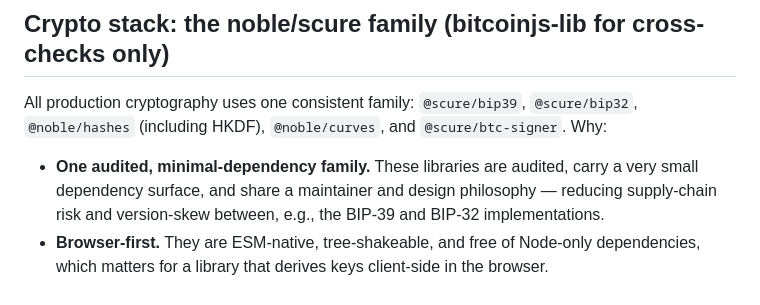
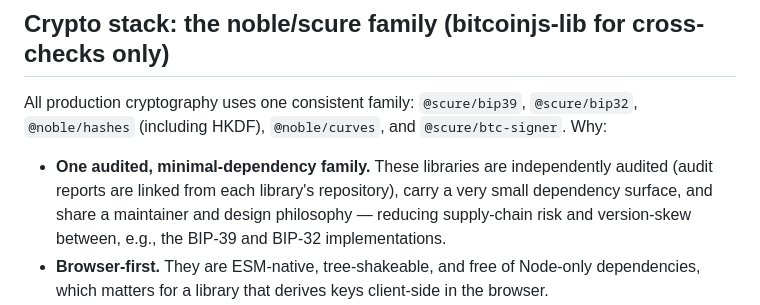
Before and after one commit to DeOrganized/stacks-passkey-wallet, a Markdown page: docs/design-decisions.md, the part around the change. Drawn GitHub-style.

Commit message:
docs(design-decisions): cite audit source for the crypto-stack claim

```diff
--- a/docs/design-decisions.md
+++ b/docs/design-decisions.md
@@ -88,8 +88,9 @@ All production cryptography uses one consistent family: `@scure/bip39`,
 `@scure/bip32`, `@noble/hashes` (including HKDF), `@noble/curves`, and
 `@scure/btc-signer`. Why:
 
-- **One audited, minimal-dependency family.** These libraries are audited, carry a
-  very small dependency surface, and share a maintainer and design philosophy —
+- **One audited, minimal-dependency family.** These libraries are independently
+  audited (audit reports are linked from each library's repository), carry a very
+  small dependency surface, and share a maintainer and design philosophy —
   reducing supply-chain risk and version-skew between, e.g., the BIP-39 and BIP-32
   implementations.
 - **Browser-first.** They are ESM-native, tree-shakeable, and free of Node-only
```
